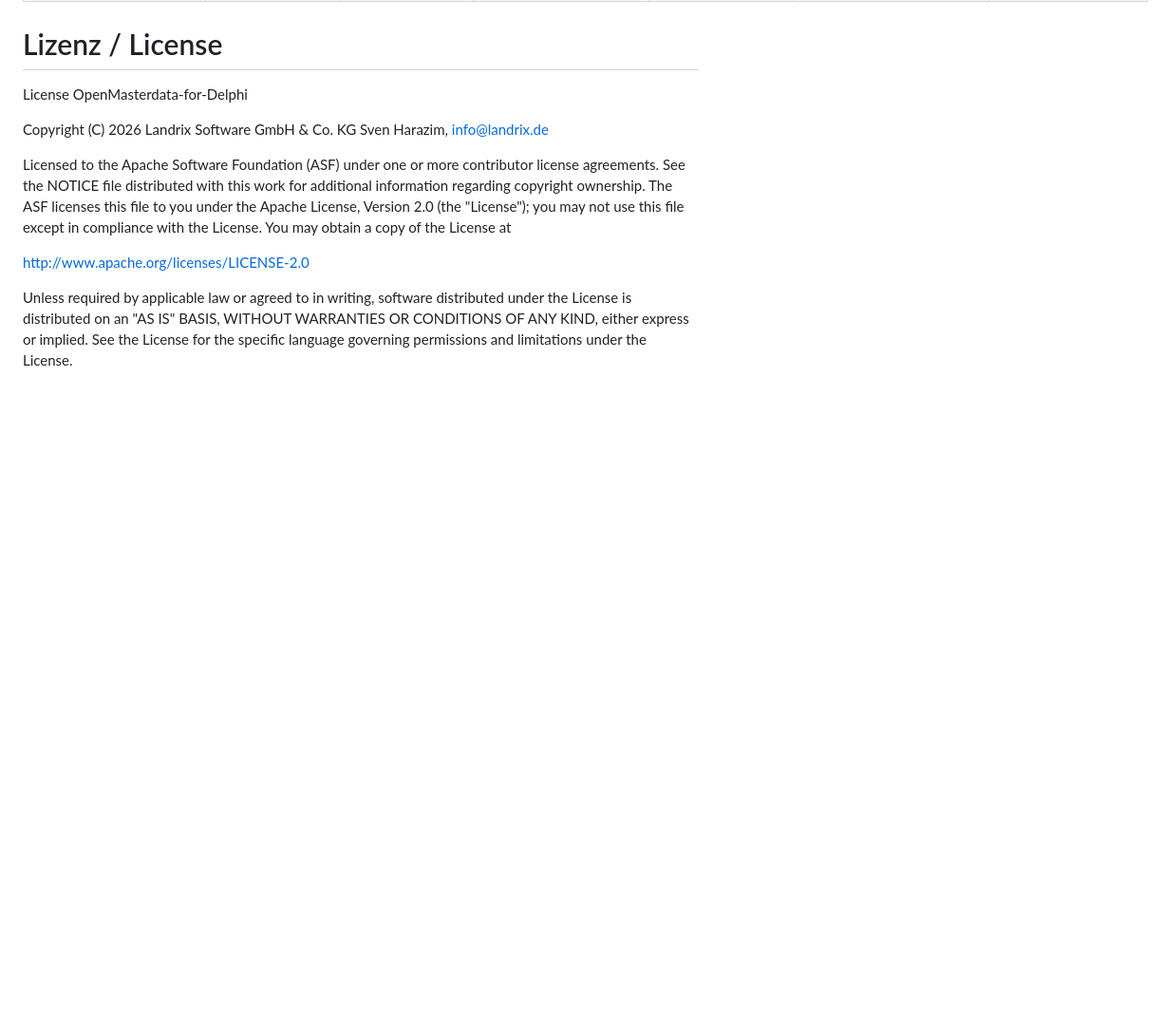
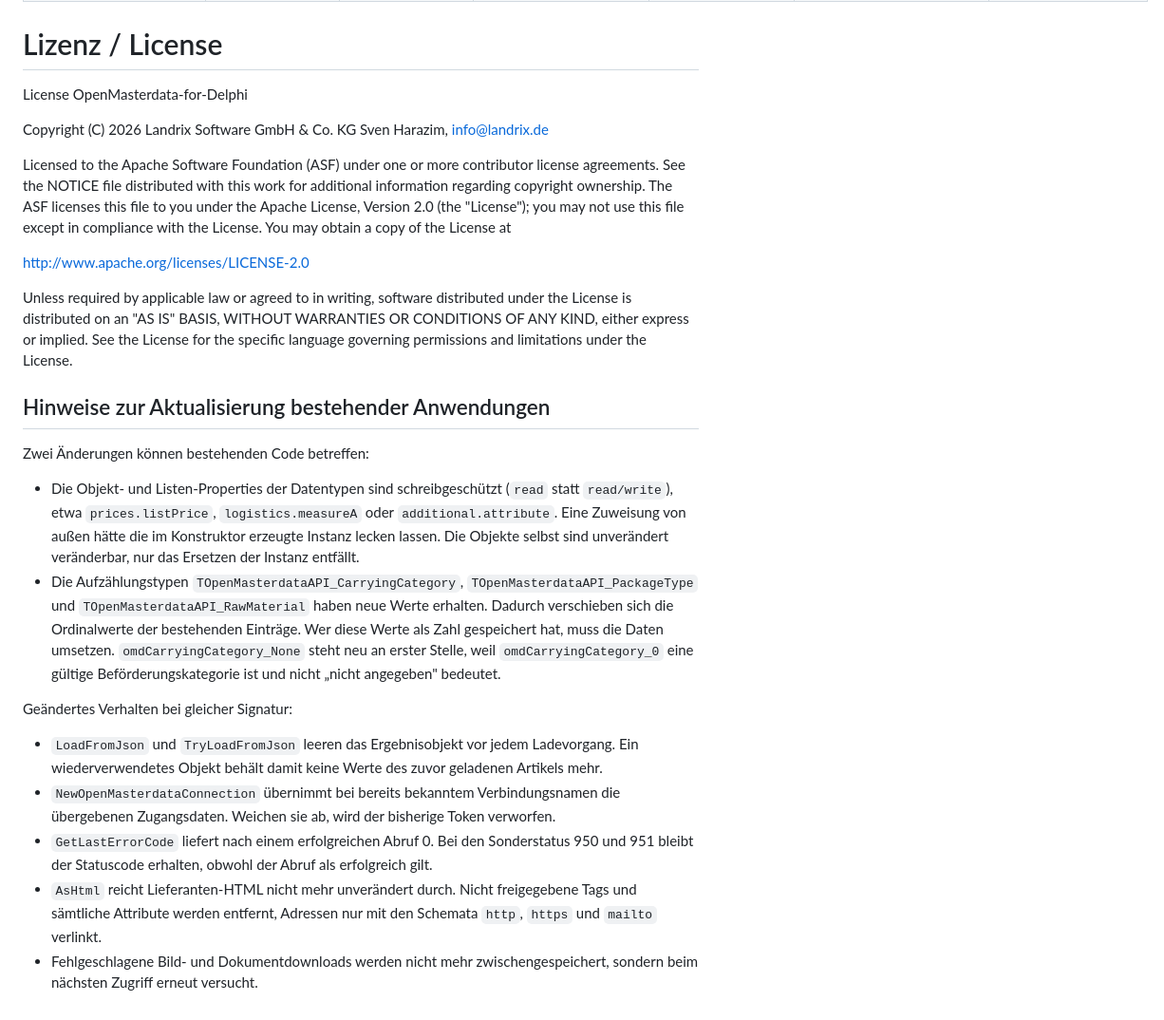
Before and after one commit to LandrixSoftware/OpenMasterdata-for-Delphi, a Markdown page: README.md, the part around the change. Shown at 95% size. Drawn GitHub-style; blank space fills up the shorter version.

Commit message:
README: Hinweise zur Aktualisierung bestehender Anwendungen
Die schreibgeschuetzten Aggregat-Properties und die verschobenen
Enum-Ordinalwerte koennen bestehenden Code betreffen, ebenso das geaenderte
Verhalten von LoadFromJson, NewOpenMasterdataConnection, GetLastErrorCode,
AsHtml und dem Download-Zwischenspeicher.

```diff
--- a/README.md
+++ b/README.md
@@ -148,3 +148,18 @@ software distributed under the License is distributed on an
 KIND, either express or implied.  See the License for the
 specific language governing permissions and limitations
 under the License.
+
+## Hinweise zur Aktualisierung bestehender Anwendungen
+
+Zwei Änderungen können bestehenden Code betreffen:
+
+ - Die Objekt- und Listen-Properties der Datentypen sind schreibgeschützt (`read` statt `read/write`), etwa `prices.listPrice`, `logistics.measureA` oder `additional.attribute`. Eine Zuweisung von außen hätte die im Konstruktor erzeugte Instanz lecken lassen. Die Objekte selbst sind unverändert veränderbar, nur das Ersetzen der Instanz entfällt.
+ - Die Aufzählungstypen `TOpenMasterdataAPI_CarryingCategory`, `TOpenMasterdataAPI_PackageType` und `TOpenMasterdataAPI_RawMaterial` haben neue Werte erhalten. Dadurch verschieben sich die Ordinalwerte der bestehenden Einträge. Wer diese Werte als Zahl gespeichert hat, muss die Daten umsetzen. `omdCarryingCategory_None` steht neu an erster Stelle, weil `omdCarryingCategory_0` eine gültige Beförderungskategorie ist und nicht „nicht angegeben" bedeutet.
+
+Geändertes Verhalten bei gleicher Signatur:
+
+ - `LoadFromJson` und `TryLoadFromJson` leeren das Ergebnisobjekt vor jedem Ladevorgang. Ein wiederverwendetes Objekt behält damit keine Werte des zuvor geladenen Artikels mehr.
+ - `NewOpenMasterdataConnection` übernimmt bei bereits bekanntem Verbindungsnamen die übergebenen Zugangsdaten. Weichen sie ab, wird der bisherige Token verworfen.
+ - `GetLastErrorCode` liefert nach einem erfolgreichen Abruf 0. Bei den Sonderstatus 950 und 951 bleibt der Statuscode erhalten, obwohl der Abruf als erfolgreich gilt.
+ - `AsHtml` reicht Lieferanten-HTML nicht mehr unverändert durch. Nicht freigegebene Tags und sämtliche Attribute werden entfernt, Adressen nur mit den Schemata `http`, `https` und `mailto` verlinkt.
+ - Fehlgeschlagene Bild- und Dokumentdownloads werden nicht mehr zwischengespeichert, sondern beim nächsten Zugriff erneut versucht.
```
